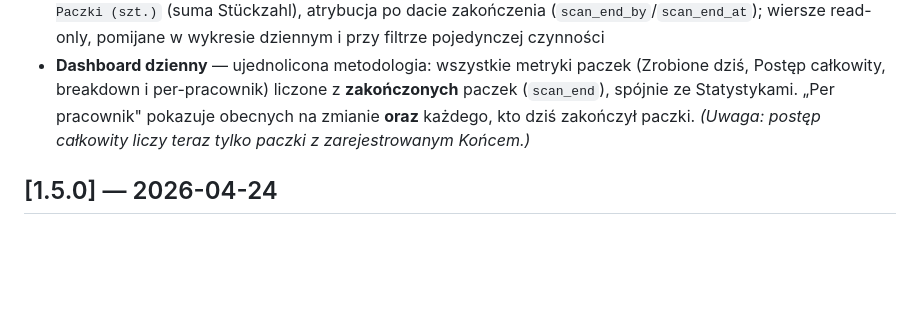
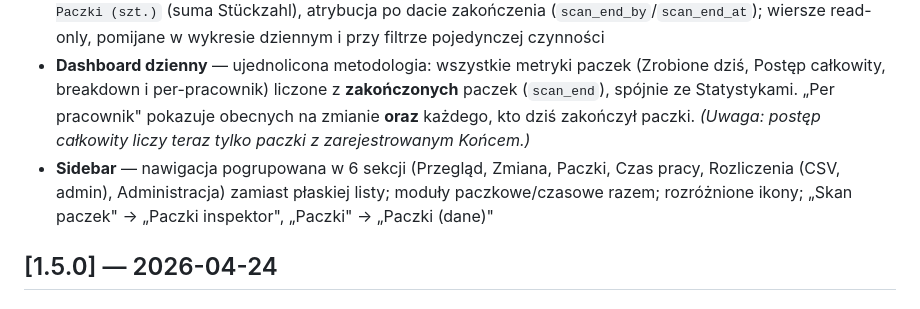
Before and after one commit to arek6891/LogiStat, a Markdown page: docs/CHANGELOG.md, the part around the change. Drawn GitHub-style; blank space fills up the shorter version.

```diff
--- a/docs/CHANGELOG.md
+++ b/docs/CHANGELOG.md
@@ -26,6 +26,7 @@
 - Eksport `.xlsx` — zawiera żółte wiersze double rate
 - **Statystyki** — przetworzone (zakończone) paczki liczą się automatycznie jako pozycje `📦 Paczki` (liczba) i `📦 Paczki (szt.)` (suma Stückzahl), atrybucja po dacie zakończenia (`scan_end_by`/`scan_end_at`); wiersze read-only, pomijane w wykresie dziennym i przy filtrze pojedynczej czynności
 - **Dashboard dzienny** — ujednolicona metodologia: wszystkie metryki paczek (Zrobione dziś, Postęp całkowity, breakdown i per-pracownik) liczone z **zakończonych** paczek (`scan_end`), spójnie ze Statystykami. „Per pracownik" pokazuje obecnych na zmianie **oraz** każdego, kto dziś zakończył paczki. *(Uwaga: postęp całkowity liczy teraz tylko paczki z zarejestrowanym Końcem.)*
+- **Sidebar** — nawigacja pogrupowana w 6 sekcji (Przegląd, Zmiana, Paczki, Czas pracy, Rozliczenia (CSV, admin), Administracja) zamiast płaskiej listy; moduły paczkowe/czasowe razem; rozróżnione ikony; „Skan paczek" → „Paczki inspektor", „Paczki" → „Paczki (dane)"
 
 ## [1.5.0] — 2026-04-24
 
```
Also changed, not shown: docs/README.md (+33 -19 lines).
